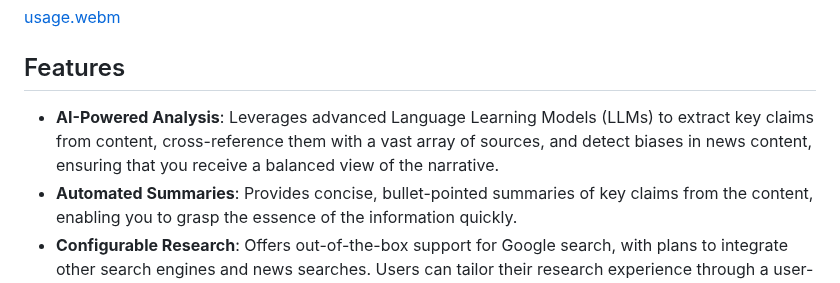
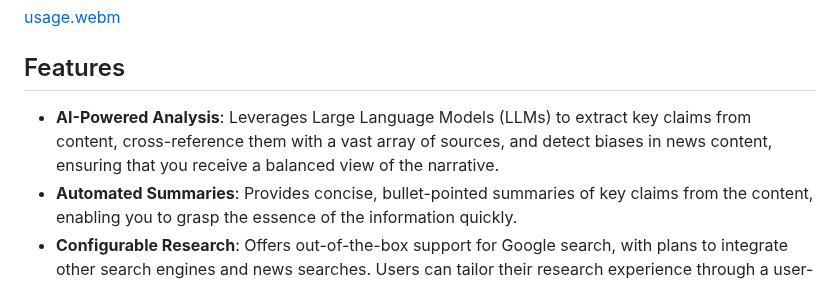
Before and after one commit to Doppelcheck/main, a Markdown page: README.md, the part around the change. Drawn GitHub-style.

Commit message:
Update README.md
fixed typo

```diff
--- a/README.md
+++ b/README.md
@@ -13,7 +13,7 @@ Doppelcheck is a cutting-edge, browser-based AI assistance system, uniquely desi
 
 ## Features
 
-- **AI-Powered Analysis**: Leverages advanced Language Learning Models (LLMs) to extract key claims from content, cross-reference them with a vast array of sources, and detect biases in news content, ensuring that you receive a balanced view of the narrative.
+- **AI-Powered Analysis**: Leverages Large Language Models (LLMs) to extract key claims from content, cross-reference them with a vast array of sources, and detect biases in news content, ensuring that you receive a balanced view of the narrative.
 - **Automated Summaries**: Provides concise, bullet-pointed summaries of key claims from the content, enabling you to grasp the essence of the information quickly.
 - **Configurable Research**: Offers out-of-the-box support for Google search, with plans to integrate other search engines and news searches. Users can tailor their research experience through a user-friendly UI and config files, ensuring that the information retrieved is relevant and comprehensive.
 - **Intuitive UI**: Features a browser-based interface that makes configuration and result interpretation straightforward and user-friendly.
```
